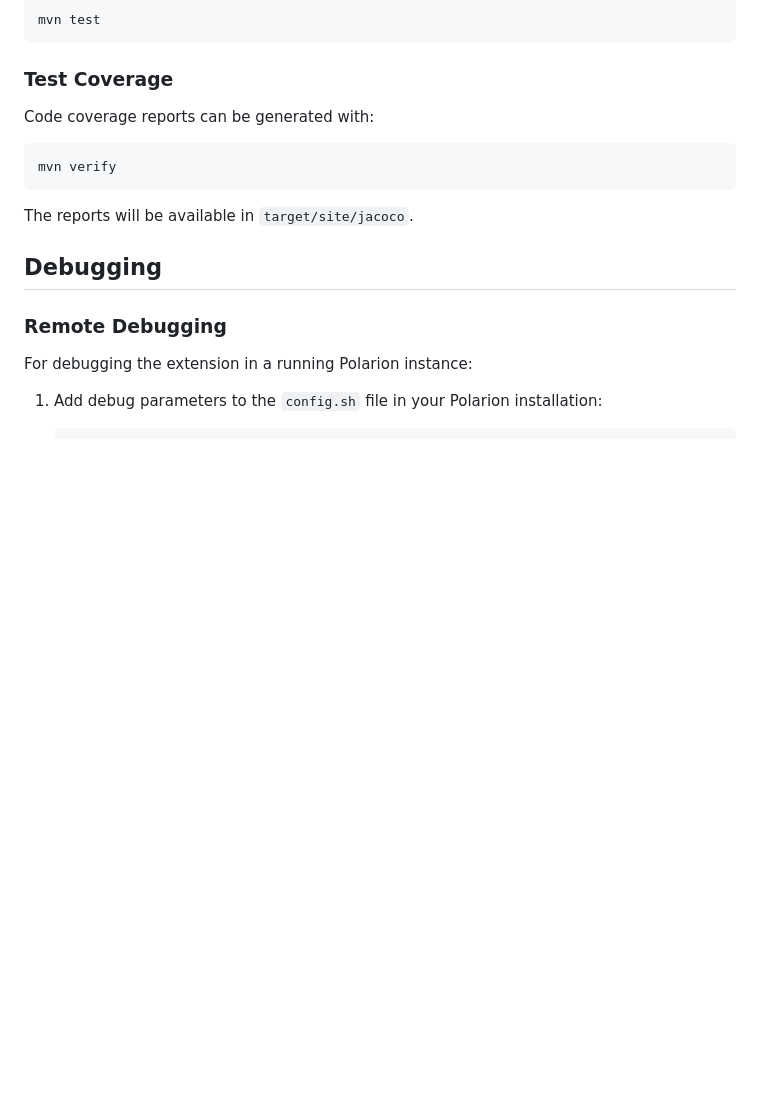
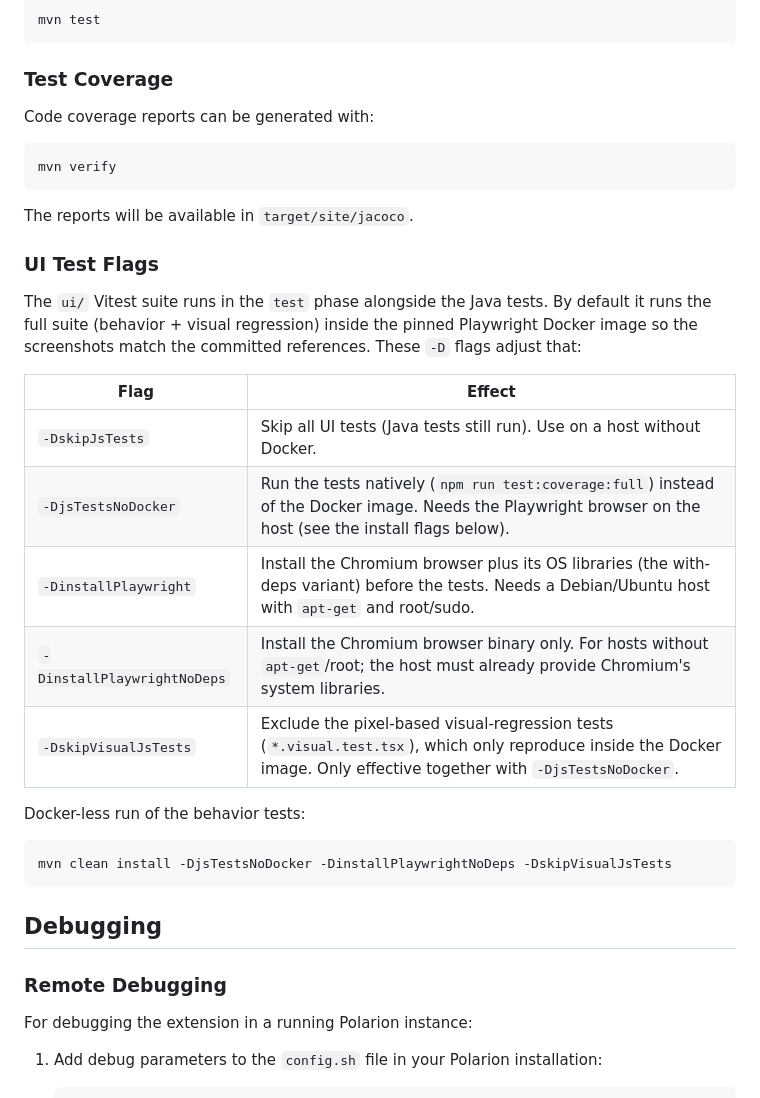
Before and after one commit to SchweizerischeBundesbahnen/ch.sbb.polarion.extension.docx-exporter, a Markdown page: DEVELOPMENT.md, the part around the change. Rendered like a GitHub page; blank space fills up the shorter version.

Commit message:
docs: document the UI test flags
A default mvn verify needs Docker for the ui/ suite. The flags that
change that were only in the generic parent's comments.

````diff
--- a/DEVELOPMENT.md
+++ b/DEVELOPMENT.md
@@ -110,6 +110,24 @@ mvn verify
 
 The reports will be available in `target/site/jacoco`.
 
+### UI Test Flags
+
+The `ui/` Vitest suite runs in the `test` phase alongside the Java tests. By default it runs the full suite (behavior + visual regression) inside the pinned Playwright Docker image so the screenshots match the committed references. These `-D` flags adjust that:
+
+| Flag | Effect |
+| --- | --- |
+| `-DskipJsTests` | Skip all UI tests (Java tests still run). Use on a host without Docker. |
+| `-DjsTestsNoDocker` | Run the tests natively (`npm run test:coverage:full`) instead of the Docker image. Needs the Playwright browser on the host (see the install flags below). |
+| `-DinstallPlaywright` | Install the Chromium browser plus its OS libraries (the with-deps variant) before the tests. Needs a Debian/Ubuntu host with `apt-get` and root/sudo. |
+| `-DinstallPlaywrightNoDeps` | Install the Chromium browser binary only. For hosts without `apt-get`/root; the host must already provide Chromium's system libraries. |
+| `-DskipVisualJsTests` | Exclude the pixel-based visual-regression tests (`*.visual.test.tsx`), which only reproduce inside the Docker image. Only effective together with `-DjsTestsNoDocker`. |
+
+Docker-less run of the behavior tests:
+
+```bash
+mvn clean install -DjsTestsNoDocker -DinstallPlaywrightNoDeps -DskipVisualJsTests
+```
+
 ## Debugging
 
 ### Remote Debugging
````
